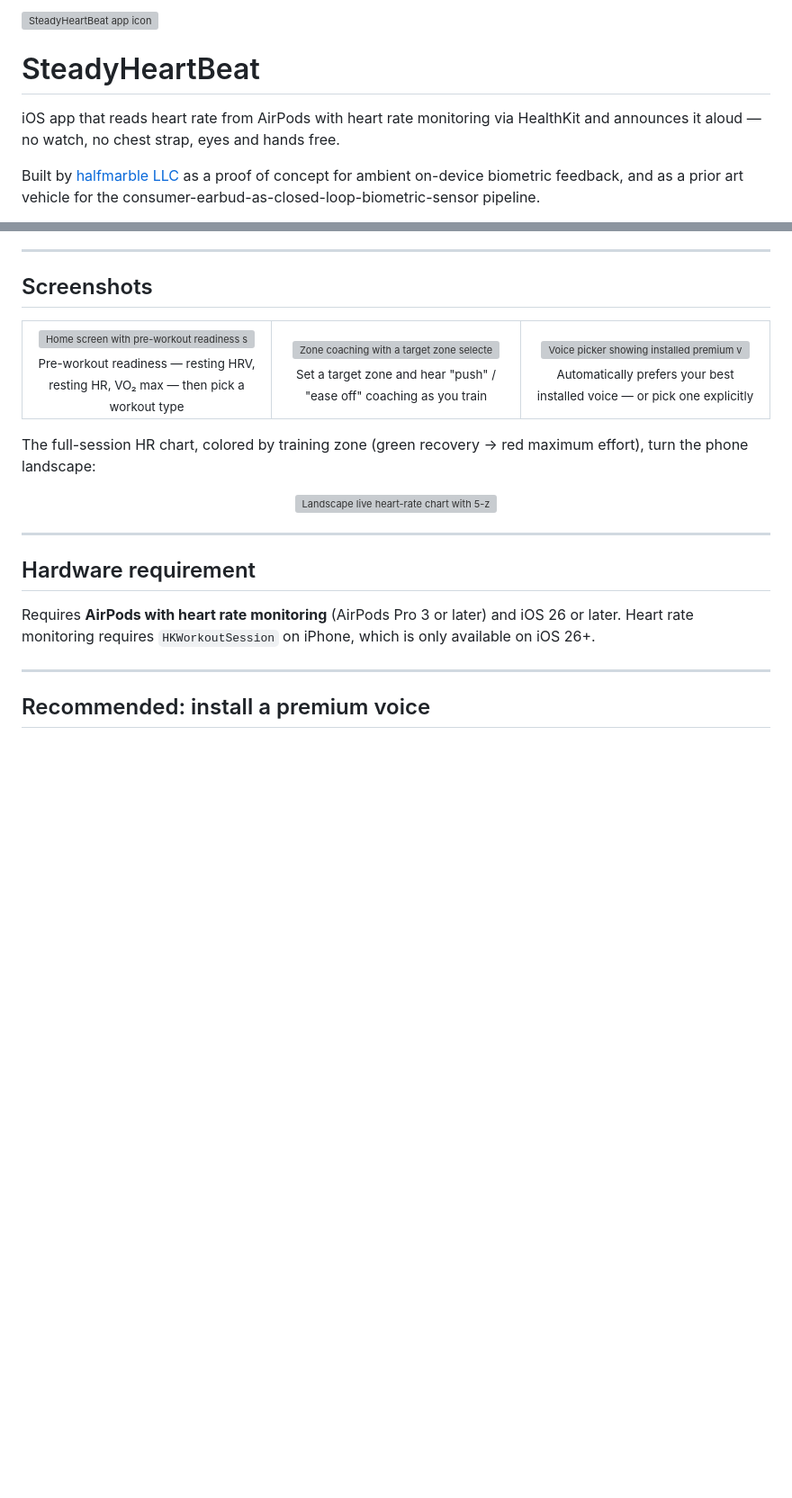
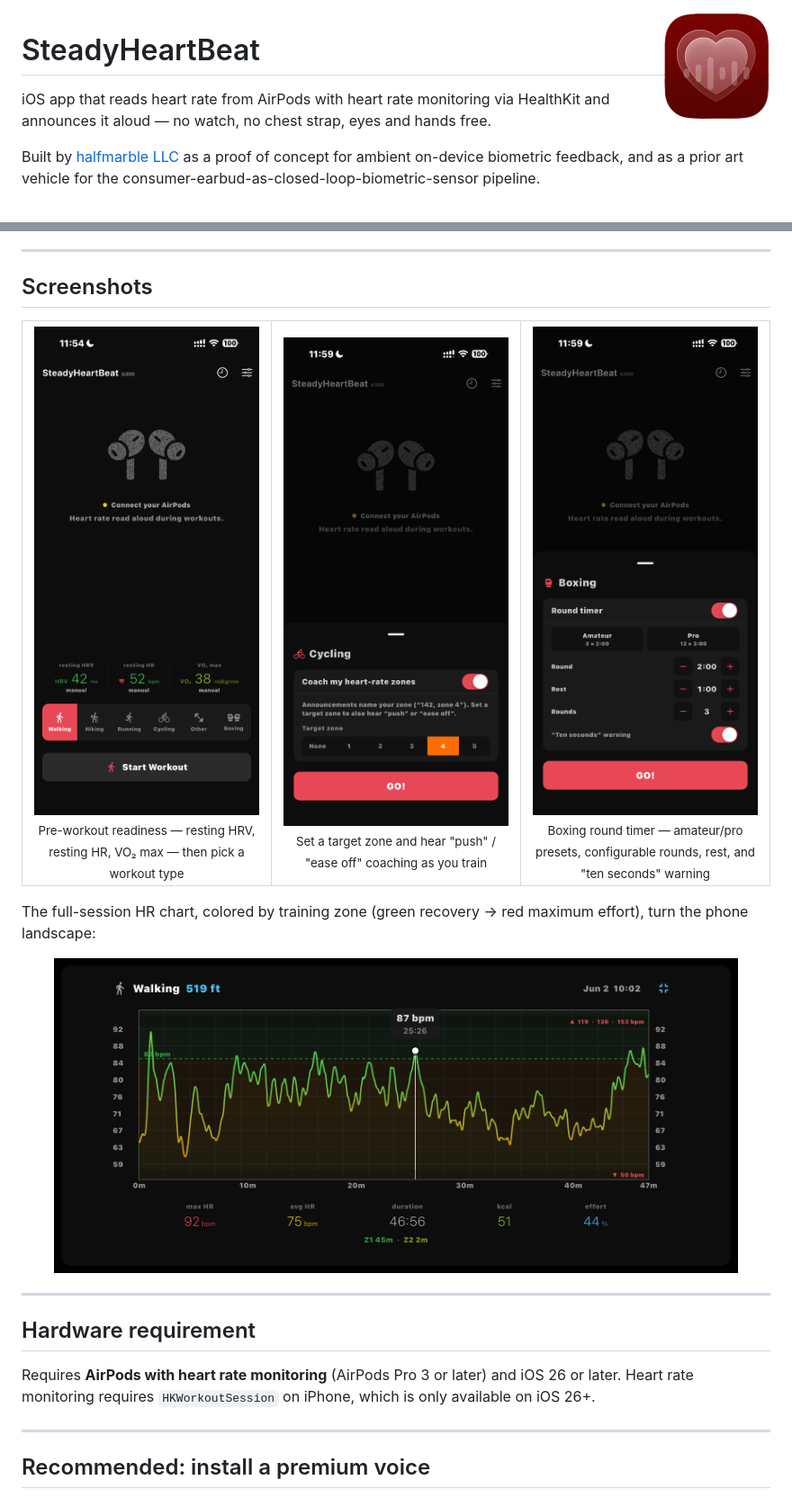
Before and after one commit to halfmarble/SteadyHeartBeat, a Markdown page: README.md, 2 parts joined by grey strips. Shown at 90% size. Rendered like a GitHub page; pictures changed too: assets/screenshots/IMG_8600.PNG (added), assets/screenshots/IMG_8601.PNG (added), assets/screenshots/IMG_8603.PNG (added); blank space fills up the shorter version; grey boxes are pictures that could not be loaded.

Commit message:
Check in README screenshots and swap voice shot for boxing timer
app_store/ is gitignored (App Store Connect uploads), so its images
never resolved on GitHub. Move the README media to a tracked
assets/screenshots/ folder, point the icon at the tracked
assets/icons/AppIcon.png, and swap the voice picker for the boxing
round-timer shot.

```diff
--- a/README.md
+++ b/README.md
@@ -1,4 +1,4 @@
-<img align="right" width="120" src="app_store/screenshots/AppIcon.png" alt="SteadyHeartBeat app icon">
+<img align="right" width="120" src="assets/icons/AppIcon.png" alt="SteadyHeartBeat app icon">
 
 # SteadyHeartBeat
 
@@ -29,16 +29,16 @@ Built by [halfmarble LLC](https://halfmarble.com) as a proof of concept for ambi
 
 <table>
   <tr>
-    <td align="center" width="33%"><img src="app_store/screenshots/IMG_8601.PNG" alt="Home screen with pre-workout readiness snapshot and workout selector"><br><sub>Pre-workout readiness — resting HRV, resting HR, VO₂ max — then pick a workout type</sub></td>
-    <td align="center" width="33%"><img src="app_store/screenshots/IMG_8604.PNG" alt="Zone coaching with a target zone selected"><br><sub>Set a target zone and hear "push" / "ease off" coaching as you train</sub></td>
-    <td align="center" width="33%"><img src="app_store/screenshots/IMG_8597.PNG" alt="Voice picker showing installed premium voices"><br><sub>Automatically prefers your best installed voice — or pick one explicitly</sub></td>
+    <td align="center" width="33%"><img src="assets/screenshots/IMG_8601.PNG" alt="Home screen with pre-workout readiness snapshot and workout selector"><br><sub>Pre-workout readiness — resting HRV, resting HR, VO₂ max — then pick a workout type</sub></td>
+    <td align="center" width="33%"><img src="assets/screenshots/IMG_8604.PNG" alt="Zone coaching with a target zone selected"><br><sub>Set a target zone and hear "push" / "ease off" coaching as you train</sub></td>
+    <td align="center" width="33%"><img src="assets/screenshots/IMG_8603.PNG" alt="Boxing round timer with configurable rounds, rest, and ten-second warning"><br><sub>Boxing round timer — amateur/pro presets, configurable rounds, rest, and "ten seconds" warning</sub></td>
   </tr>
 </table>
 
 The full-session HR chart, colored by training zone (green recovery → red maximum effort), turn the phone landscape:
 
 <p align="center">
-  <img width="760" src="app_store/screenshots/IMG_8600.PNG" alt="Landscape live heart-rate chart with 5-zone color gradient">
+  <img width="760" src="assets/screenshots/IMG_8600.PNG" alt="Landscape live heart-rate chart with 5-zone color gradient">
 </p>
 
 ---
```
